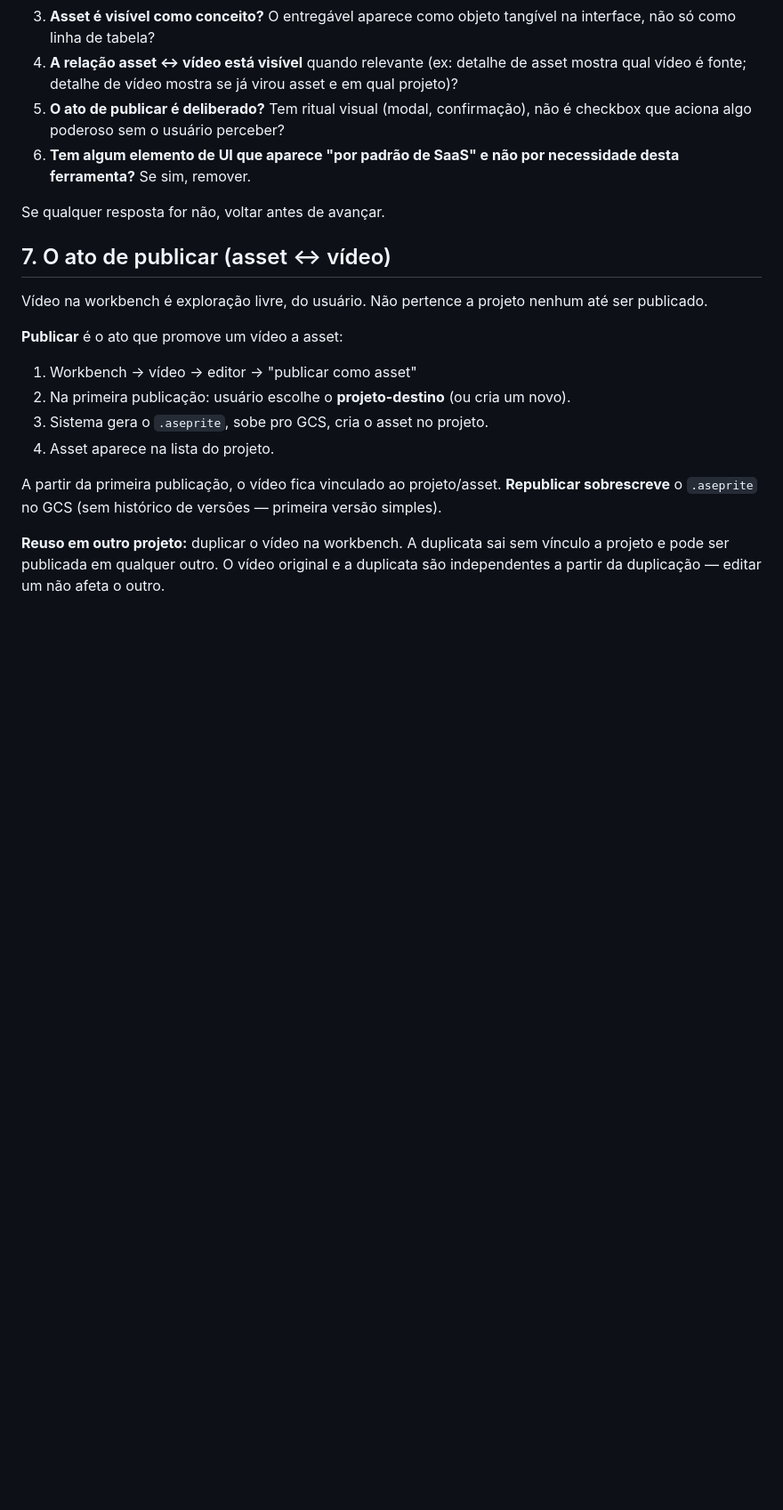
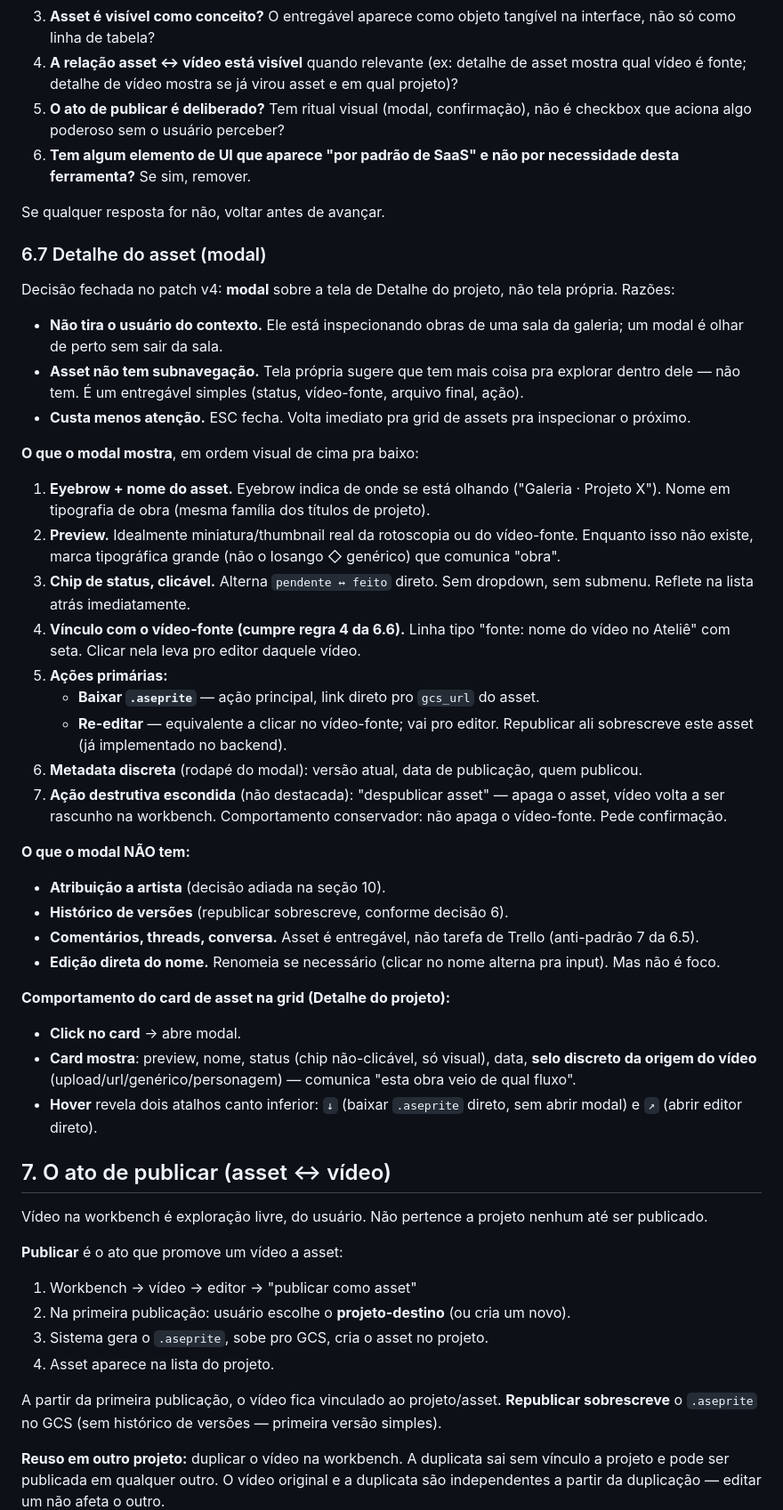
Before and after one commit to mr-velvet/roto-master, a Markdown page: docs/visao-da-ferramenta.md, the part around one of its changes. Shown at 89% size. Drawn GitHub-style; blank space fills up the shorter version.

```diff
--- a/docs/visao-da-ferramenta.md
+++ b/docs/visao-da-ferramenta.md
@@ -214,6 +220,39 @@ Antes de aprovar qualquer protótipo ou tela, perguntar:
 6. **Tem algum elemento de UI que aparece "por padrão de SaaS" e não por necessidade desta ferramenta?** Se sim, remover.
 
 Se qualquer resposta for não, voltar antes de avançar.
+
+### 6.7 Detalhe do asset (modal)
+
+Decisão fechada no patch v4: **modal** sobre a tela de Detalhe do projeto, não tela própria. Razões:
+
+- **Não tira o usuário do contexto.** Ele está inspecionando obras de uma sala da galeria; um modal é olhar de perto sem sair da sala.
+- **Asset não tem subnavegação.** Tela própria sugere que tem mais coisa pra explorar dentro dele — não tem. É um entregável simples (status, vídeo-fonte, arquivo final, ação).
+- **Custa menos atenção.** ESC fecha. Volta imediato pra grid de assets pra inspecionar o próximo.
+
+**O que o modal mostra**, em ordem visual de cima pra baixo:
+
+1. **Eyebrow + nome do asset.** Eyebrow indica de onde se está olhando ("Galeria · Projeto X"). Nome em tipografia de obra (mesma família dos títulos de projeto).
+2. **Preview.** Idealmente miniatura/thumbnail real da rotoscopia ou do vídeo-fonte. Enquanto isso não existe, marca tipográfica grande (não o losango ◇ genérico) que comunica "obra".
+3. **Chip de status, clicável.** Alterna `pendente ↔ feito` direto. Sem dropdown, sem submenu. Reflete na lista atrás imediatamente.
+4. **Vínculo com o vídeo-fonte (cumpre regra 4 da 6.6).** Linha tipo "fonte: nome do vídeo no Ateliê" com seta. Clicar nela leva pro editor daquele vídeo.
+5. **Ações primárias:**
+   - **Baixar `.aseprite`** — ação principal, link direto pro `gcs_url` do asset.
+   - **Re-editar** — equivalente a clicar no vídeo-fonte; vai pro editor. Republicar ali sobrescreve este asset (já implementado no backend).
+6. **Metadata discreta** (rodapé do modal): versão atual, data de publicação, quem publicou.
+7. **Ação destrutiva escondida** (não destacada): "despublicar asset" — apaga o asset, vídeo volta a ser rascunho na workbench. Comportamento conservador: não apaga o vídeo-fonte. Pede confirmação.
+
+**O que o modal NÃO tem:**
+
+- **Atribuição a artista** (decisão adiada na seção 10).
+- **Histórico de versões** (republicar sobrescreve, conforme decisão 6).
+- **Comentários, threads, conversa.** Asset é entregável, não tarefa de Trello (anti-padrão 7 da 6.5).
+- **Edição direta do nome.** Renomeia se necessário (clicar no nome alterna pra input). Mas não é foco.
+
+**Comportamento do card de asset na grid (Detalhe do projeto):**
+
+- **Click no card** → abre modal.
+- **Card mostra**: preview, nome, status (chip não-clicável, só visual), data, **selo discreto da origem do vídeo** (upload/url/genérico/personagem) — comunica "esta obra veio de qual fluxo".
+- **Hover** revela dois atalhos canto inferior: `↓` (baixar `.aseprite` direto, sem abrir modal) e `↗` (abrir editor direto).
 
 ## 7. O ato de publicar (asset ↔ vídeo)
 
```
Also changed, not shown: other parts of docs/visao-da-ferramenta.md (+24 -13 lines), PROGRESS.md (+89 -80 lines).
